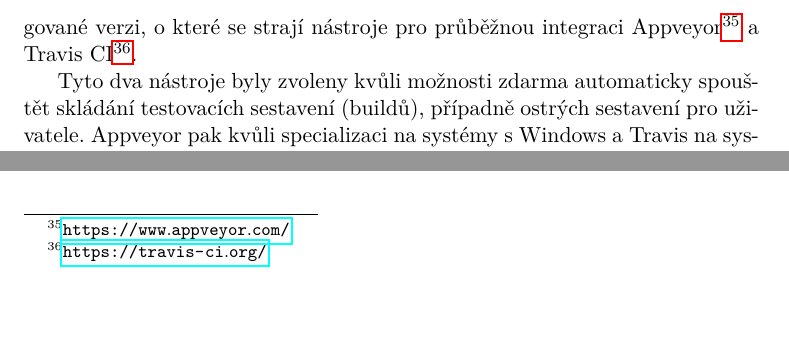
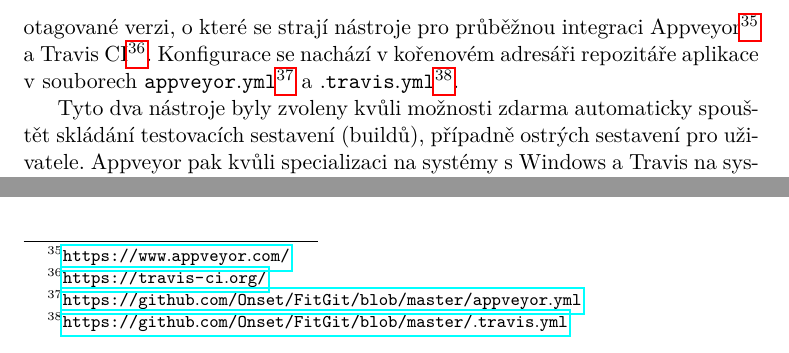
Before and after one commit to FilipChalupa/git-latex-document, a LaTeX thesis (BP_Chalupa_Filip_2017.tex, which reads sections/build.tex): two parts of page 40 of 66, joined at a grey line, cut so that both start at the same text. Compiled offline with pdfLaTeX.

Commit message:
Build: link to configs

```diff
--- a/BP_Chalupa_Filip_2017.tex
+++ b/BP_Chalupa_Filip_2017.tex
@@ -20,6 +20,8 @@
 \usepackage[chapter]{minted}
 \renewcommand\listingscaption{Ukázka kódu}
 \renewcommand\listoflistingscaption{Seznam ukázek kódu}
+
+\hyphenation{Appveyor}
 
 % % list of acronyms
 % \usepackage[acronym,nonumberlist,toc,numberedsection=autolabel]{glossaries}
--- a/sections/build.tex
+++ b/sections/build.tex
@@ -24,7 +24,7 @@ npm run build-local
 
 Zmíněný nástroj \mintinline{bash}{npm} je součástí Node.js a slouží ke správě JavaScriptových závislostí a balíčků.
 
-Druhou variantou je možnost využít již předkompilovaných balíčků pro Windows a Linux. Balíčky jsou opět k dispozici v repozitáři projektu, v tomto případě pod záložkou releases\footnote{\url{https://github.com/Onset/FitGit/releases}}. Nové balíčky jsou k dispozici ke každé otagované verzi, o které se strají nástroje pro průběžnou integraci Appveyor\footnote{\url{https://www.appveyor.com/}} a Travis CI\footnote{\url{https://travis-ci.org/}}.
+Druhou variantou je možnost využít již předkompilovaných balíčků pro Windows a Linux. Balíčky jsou opět k dispozici v repozitáři projektu, v tomto případě pod záložkou releases\footnote{\url{https://github.com/Onset/FitGit/releases}}. Nové jsou automaticky vytvářeny ke každé otagované verzi, o které se strají nástroje pro průběžnou integraci Appveyor\footnote{\url{https://www.appveyor.com/}} a Travis CI\footnote{\url{https://travis-ci.org/}}. Konfigurace se nachází v kořenovém adresáři repozitáře aplikace v souborech \path{appveyor.yml}\footnote{\url{https://github.com/Onset/FitGit/blob/master/appveyor.yml}} a \path{.travis.yml}\footnote{\url{https://github.com/Onset/FitGit/blob/master/.travis.yml}}.
 
 Tyto dva nástroje byly zvoleny kvůli možnosti zdarma automaticky spouštět skládání testovacích sestavení (buildů), případně ostrých sestavení pro uživatele. Appveyor pak kvůli specializaci na systémy s Windows a Travis na~systémy unixové.
 
```
